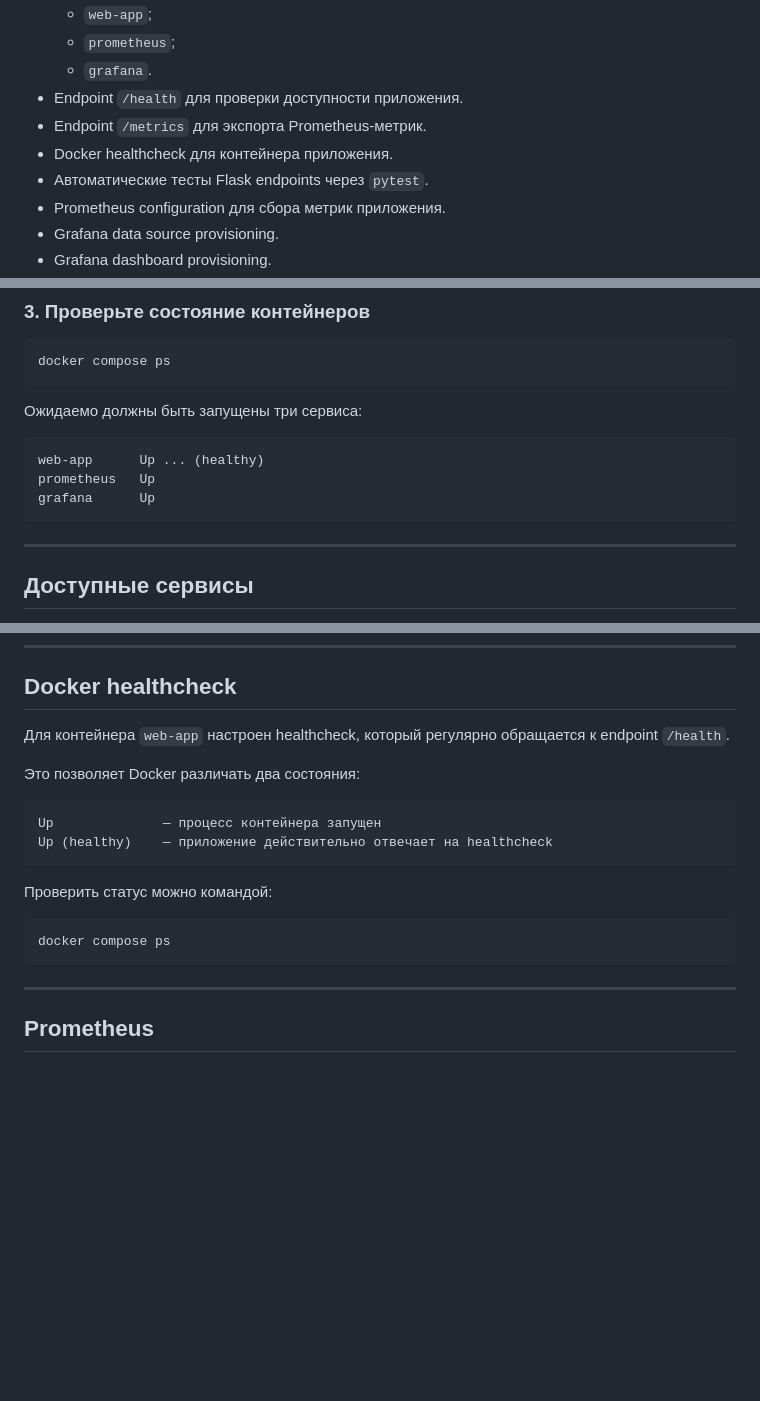
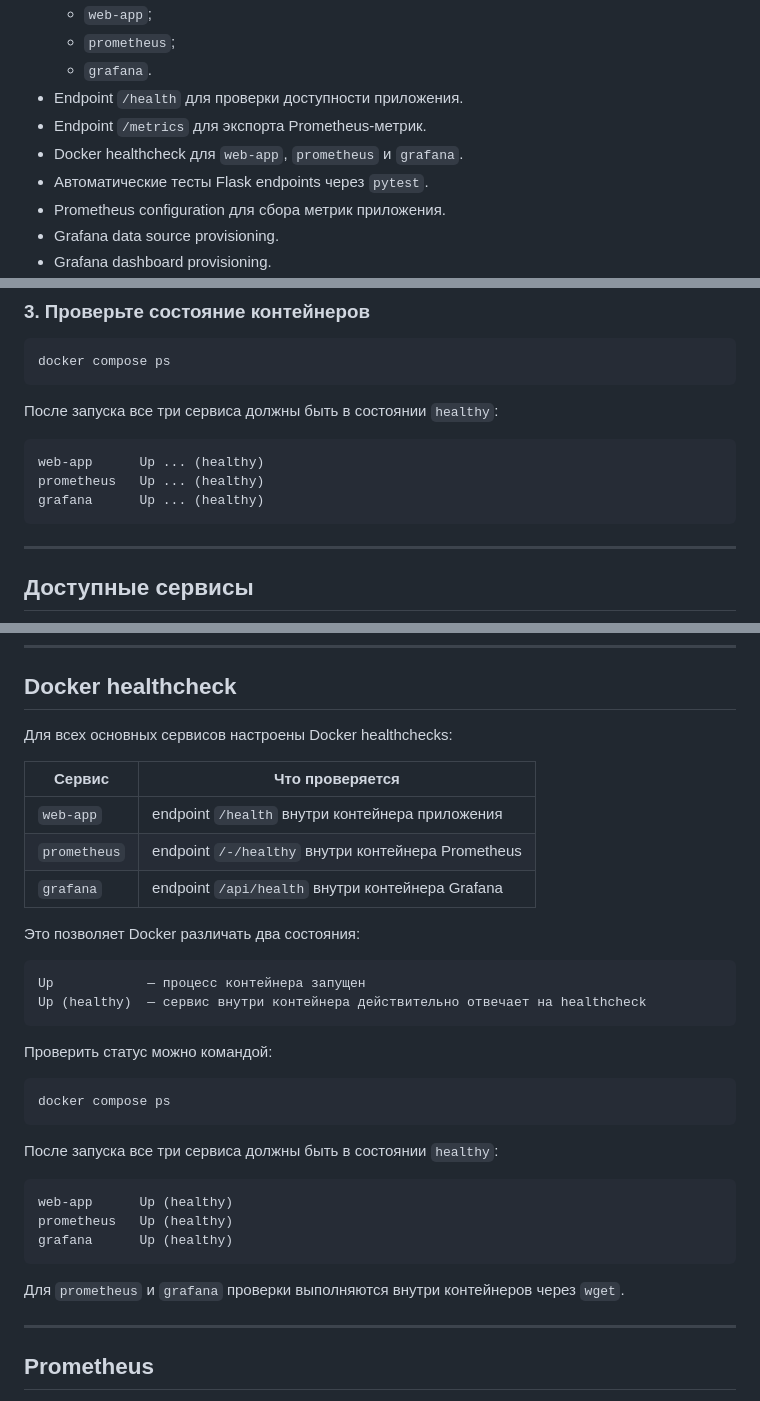
Before and after one commit to pimik009-droid/devops-junior-project, a Markdown page: README.md, 3 parts joined by grey strips. GitHub-like rendering; blank space fills up the shorter version.

Commit message:
Document monitoring service healthchecks

````diff
--- a/README.md
+++ b/README.md
@@ -16,7 +16,7 @@
   - `grafana`.
 - Endpoint `/health` для проверки доступности приложения.
 - Endpoint `/metrics` для экспорта Prometheus-метрик.
-- Docker healthcheck для контейнера приложения.
+- Docker healthcheck для `web-app`, `prometheus` и `grafana`.
 - Автоматические тесты Flask endpoints через `pytest`.
 - Prometheus configuration для сбора метрик приложения.
 - Grafana data source provisioning.
@@ -179,12 +179,12 @@ docker compose up -d --build
 docker compose ps
 ```
 
-Ожидаемо должны быть запущены три сервиса:
+После запуска все три сервиса должны быть в состоянии `healthy`:
 
 ```text
 web-app      Up ... (healthy)
-prometheus   Up
-grafana      Up
+prometheus   Up ... (healthy)
+grafana      Up ... (healthy)
 ```
 
 ---
@@ -245,13 +245,19 @@ app_requests_total
 
 ## Docker healthcheck
 
-Для контейнера `web-app` настроен healthcheck, который регулярно обращается к endpoint `/health`.
+Для всех основных сервисов настроены Docker healthchecks:
+
+| Сервис | Что проверяется |
+|---|---|
+| `web-app` | endpoint `/health` внутри контейнера приложения |
+| `prometheus` | endpoint `/-/healthy` внутри контейнера Prometheus |
+| `grafana` | endpoint `/api/health` внутри контейнера Grafana |
 
 Это позволяет Docker различать два состояния:
 
 ```text
-Up              — процесс контейнера запущен
-Up (healthy)    — приложение действительно отвечает на healthcheck
+Up            — процесс контейнера запущен
+Up (healthy)  — сервис внутри контейнера действительно отвечает на healthcheck
 ```
 
 Проверить статус можно командой:
@@ -259,6 +265,16 @@ Up (healthy)    — приложение действительно отвеча
 ```bash
 docker compose ps
 ```
+
+После запуска все три сервиса должны быть в состоянии `healthy`:
+
+```text
+web-app      Up (healthy)
+prometheus   Up (healthy)
+grafana      Up (healthy)
+```
+
+Для `prometheus` и `grafana` проверки выполняются внутри контейнеров через `wget`.
 
 ---
 
````
Also changed, not shown: other parts of README.md (+0 -1 lines).
